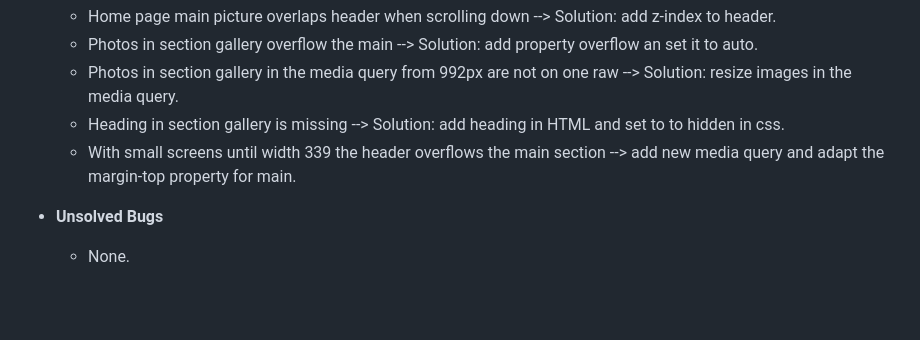
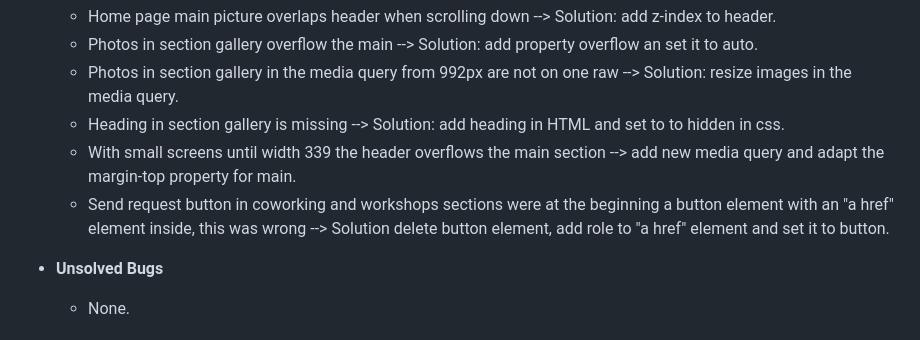
Before and after one commit to NadiaKra/workation-in-the-alps, a Markdown page: README.md, the part around the change. Rendered like a GitHub page; blank space fills up the shorter version.

Commit message:
add bug tense in readme

```diff
--- a/README.md
+++ b/README.md
@@ -256,6 +256,7 @@ The Lightouse Tool has tested the accessibility and performance of each page.
   - Photos in section gallery in the media query from 992px are not on one raw --> Solution: resize images in the media query.
   - Heading in section gallery is missing --> Solution: add heading in HTML and set to to hidden in css.
   - With small screens until width 339 the header overflows the main section --> add new media query and adapt the margin-top property for main.
+  - Send request button in coworking and workshops sections were at the beginning a button element with an "a href" element inside, this was wrong --> Solution delete button element, add role to "a href" element and set it to button.
 
 - __Unsolved Bugs__
   - None.
```
